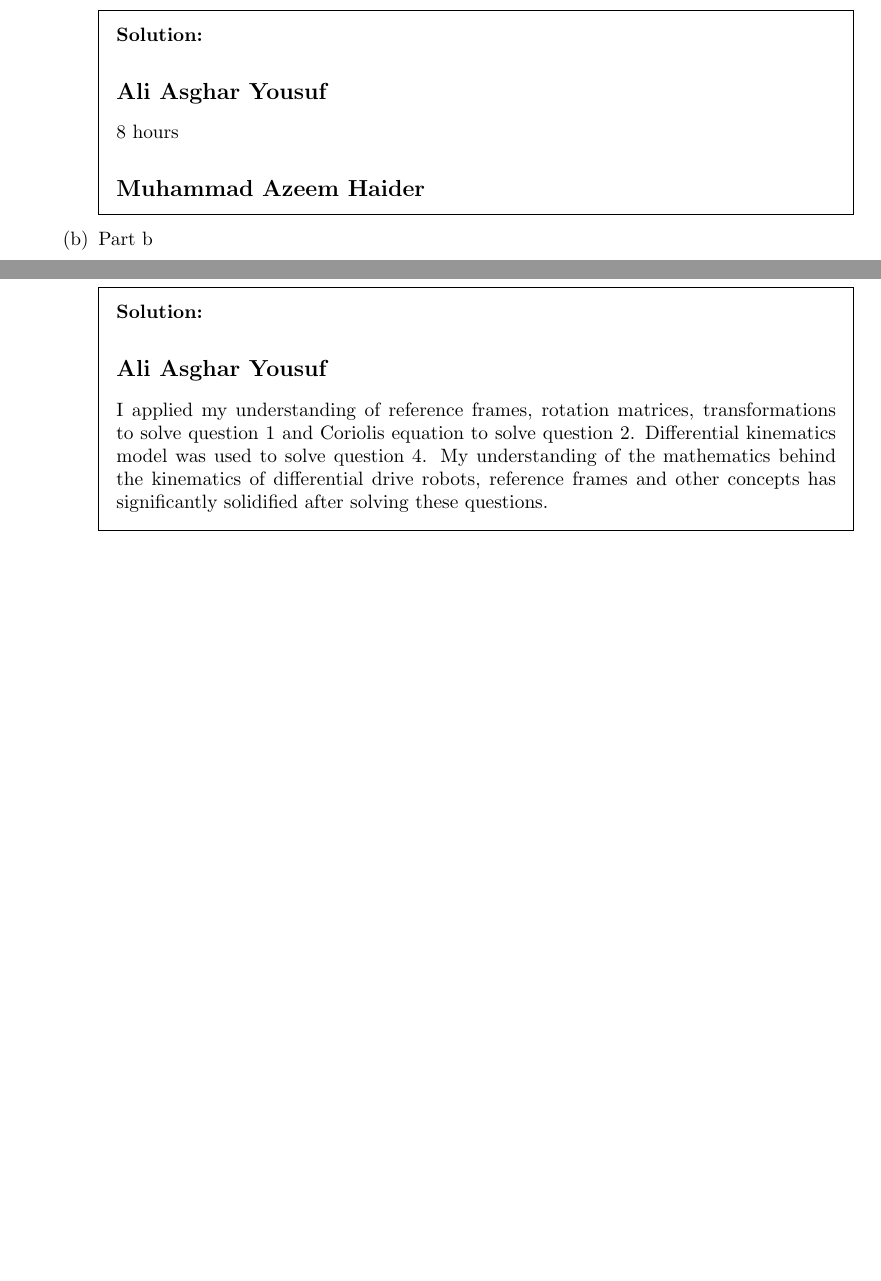
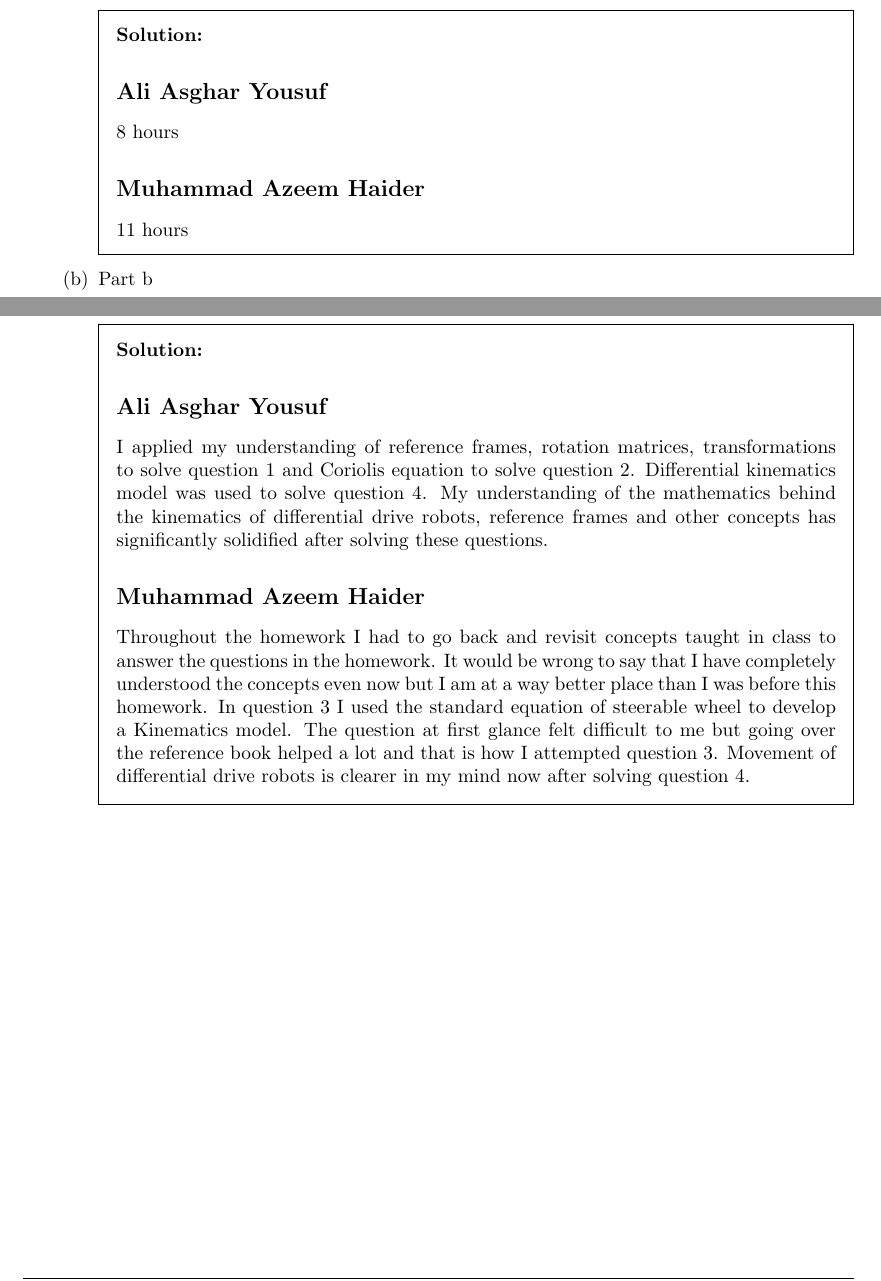
Before and after one commit to aliasgharchakera/MR-Fall23-Assignment01, a LaTeX problem sheet (main.tex): two parts of pages 11 and 12 of 12, joined at a grey line, cut so that both start at the same text, the shorter picture padded with empty space. Compiled offline with pdfLaTeX.

Commit message:
Committed Q5c

```diff
--- a/main.tex
+++ b/main.tex
@@ -739,6 +739,7 @@
             \subsection*{Ali Asghar Yousuf}
             8 hours
             \subsection*{Muhammad Azeem Haider}
+            11 hours
 
         \end{solution}
         \part Part b
@@ -772,6 +773,8 @@
             the mathematics behind the kinematics of differential drive robots, reference
             frames and other concepts has significantly solidified after solving these
             questions.
+            \subsection*{Muhammad Azeem Haider}
+            Throughout the homework I had to go back and revisit concepts taught in class to answer the questions in the homework. It would be wrong to say that I have completely understood the concepts even now but I am at a way better place than I was before this homework. In question 3 I used the standard equation of steerable wheel to develop a Kinematics model. The question at first glance felt difficult to me but going over the reference book helped a lot and that is how I attempted question 3. Movement of differential drive robots is clearer in my mind now after solving question 4.
         \end{solution}
     \end{parts}
 
```
